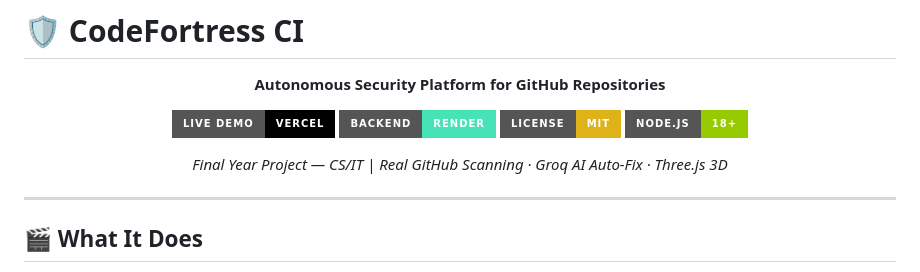
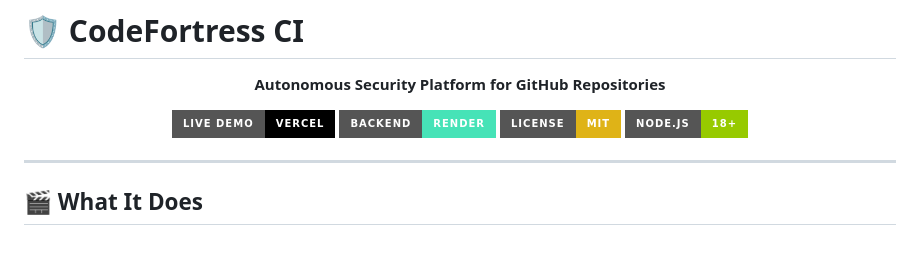
Before and after one commit to shashiprakash11/CODEFORTRESS, a Markdown page: README.md, the part around the change. Rendered like a GitHub page; badges without logos; blank space fills up the shorter version.

Commit message:
Update README.md
Removed project description from README.

```diff
--- a/README.md
+++ b/README.md
@@ -9,7 +9,6 @@
 [![License](https://img.shields.io/badge/License-MIT-yellow?style=for-the-badge)](LICENSE)
 [![Node](https://img.shields.io/badge/Node.js-18+-green?style=for-the-badge&logo=node.js)](https://nodejs.org)
 
-*Final Year Project — CS/IT | Real GitHub Scanning · Groq AI Auto-Fix · Three.js 3D*
 
 </div>
 
```
